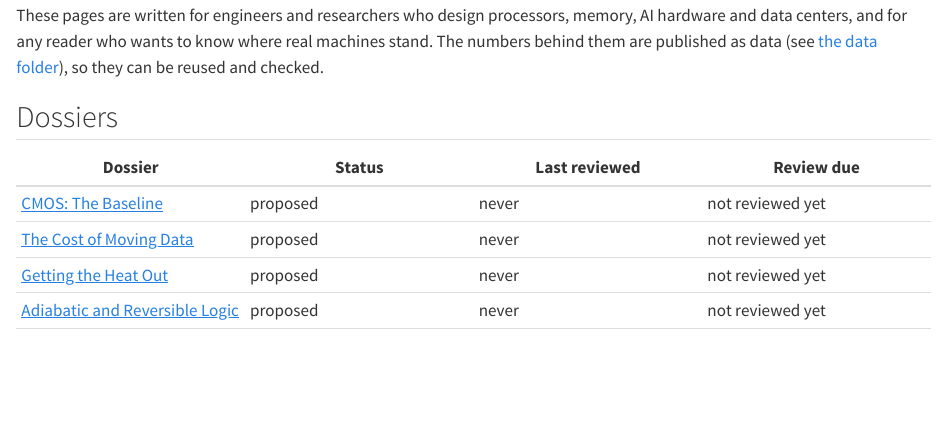
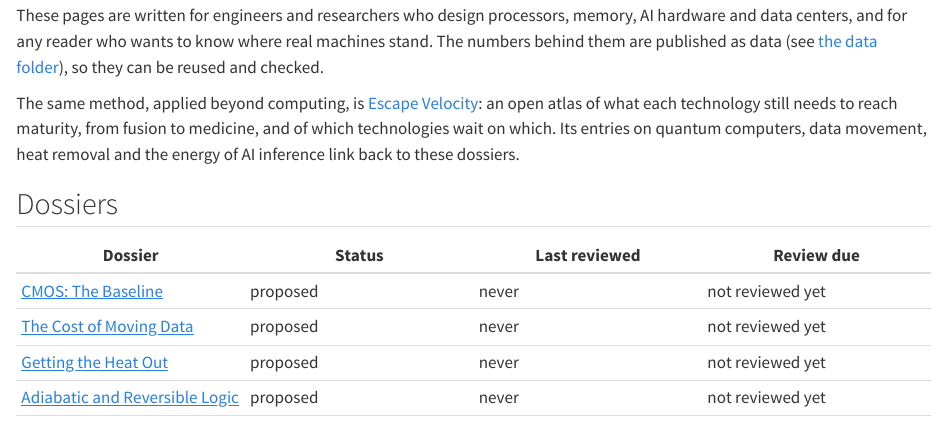
Before and after one commit to the-alan-machine/alan-machine, a Quarto document (building-alan/index.qmd): the page in a window 1100 px wide, from 380 px down. Rendered offline with R 4.5, knitr and Pandoc in place of Quarto, with nearby package versions.

Commit message:
docs: link to Escape Velocity, the technology atlas
A sidebar tool on every page, a paragraph in About Building Alan and a
line in the README. The atlas links back to four dossiers and to the
quantum chapter.

Co-Authored-By: Claude Opus 5.5 <noreply@anthropic.com>

```diff
--- a/_quarto.yml
+++ b/_quarto.yml
@@ -21,6 +21,11 @@ book:
   site-url: https://the-alan-machine.github.io/alan-machine/
   repo-url: https://github.com/the-alan-machine/alan-machine
   repo-actions: [edit, issue]
+  tools:
+    - icon: diagram-3
+      href: https://scape-velocity.github.io/escape-velocity/
+      text: "Escape Velocity, the technology atlas"
+      aria-label: "Escape Velocity, the technology atlas"
   chapters:
     - index.qmd
     - part: "The Machine and the Question"
--- a/building-alan/index.qmd
+++ b/building-alan/index.qmd
@@ -22,6 +22,12 @@ and data centers, and for any reader who wants to know where real machines stand
 behind them are published as data (see [the data folder](https://github.com/the-alan-machine/alan-machine/tree/main/data)),
 so they can be reused and checked.
 
+The same method, applied beyond computing, is
+[Escape Velocity](https://scape-velocity.github.io/escape-velocity/): an open atlas of what each
+technology still needs to reach maturity, from fusion to medicine, and of which technologies wait
+on which. Its entries on quantum computers, data movement, heat removal and the energy of AI
+inference link back to these dossiers.
+
 ## Dossiers
 
 <!-- BEGIN generated: dossiers -->
```
Also changed, not shown: README.md.
